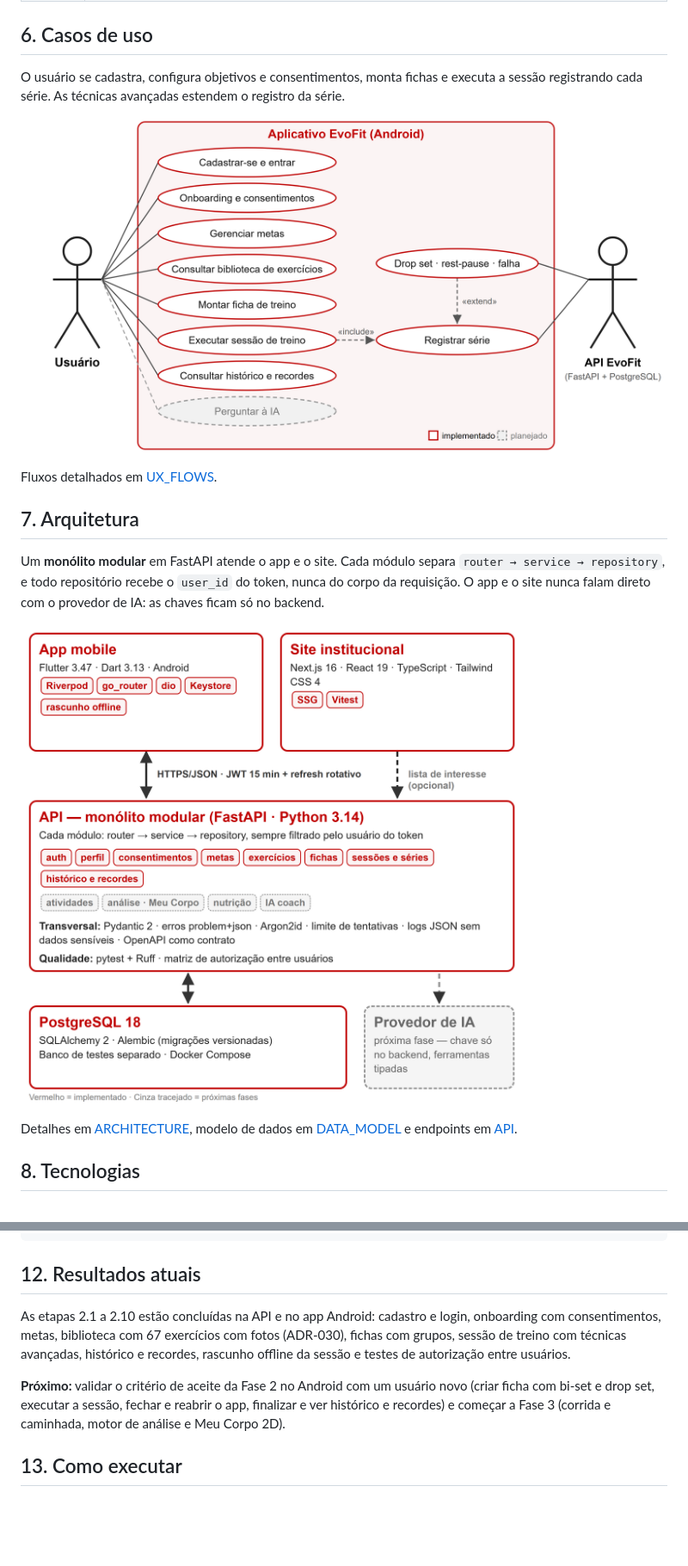
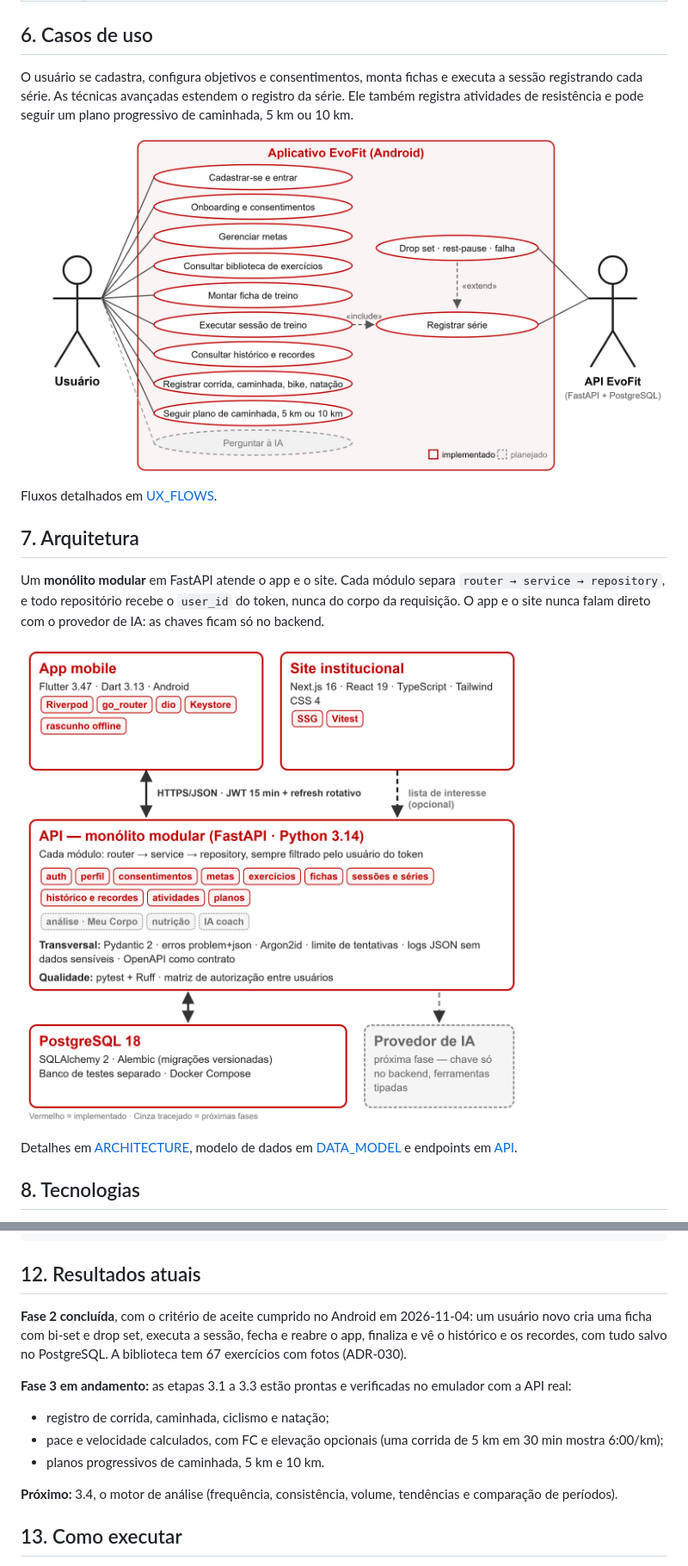
Before and after one commit to vit7nho/evo-fit, a Markdown page: README.md, 2 parts joined by grey strips. Shown at 86% size. GitHub-like rendering; pictures changed too: docs/img/arquitetura.png, docs/img/casos-de-uso.png; blank space fills up the shorter version.

Commit message:
docs: README com a Fase 2 concluída, etapas 3.1 a 3.3 e testes atualizados

```diff
--- a/README.md
+++ b/README.md
@@ -108,7 +109,7 @@ A Organização Mundial da Saúde recomenda de 150 a 300 minutos semanais de ati
 
 ## 6. Casos de uso
 
-O usuário se cadastra, configura objetivos e consentimentos, monta fichas e executa a sessão registrando cada série. As técnicas avançadas estendem o registro da série.
+O usuário se cadastra, configura objetivos e consentimentos, monta fichas e executa a sessão registrando cada série. As técnicas avançadas estendem o registro da série. Ele também registra atividades de resistência e pode seguir um plano progressivo de caminhada, 5 km ou 10 km.
 
 ![Casos de uso do EvoFit](docs/img/casos-de-uso.png)
 
@@ -179,9 +180,14 @@ São **525 testes automatizados**, todos passando em 2026-11-04. Um único scrip
 
 ## 12. Resultados atuais
 
-As etapas 2.1 a 2.10 estão concluídas na API e no app Android: cadastro e login, onboarding com consentimentos, metas, biblioteca com 67 exercícios com fotos (ADR-030), fichas com grupos, sessão de treino com técnicas avançadas, histórico e recordes, rascunho offline da sessão e testes de autorização entre usuários.
+**Fase 2 concluída**, com o critério de aceite cumprido no Android em 2026-11-04: um usuário novo cria uma ficha com bi-set e drop set, executa a sessão, fecha e reabre o app, finaliza e vê o histórico e os recordes, com tudo salvo no PostgreSQL. A biblioteca tem 67 exercícios com fotos (ADR-030).
 
-**Próximo:** validar o critério de aceite da Fase 2 no Android com um usuário novo (criar ficha com bi-set e drop set, executar a sessão, fechar e reabrir o app, finalizar e ver histórico e recordes) e começar a Fase 3 (corrida e caminhada, motor de análise e Meu Corpo 2D).
+**Fase 3 em andamento:** as etapas 3.1 a 3.3 estão prontas e verificadas no emulador com a API real:
+- registro de corrida, caminhada, ciclismo e natação;
+- pace e velocidade calculados, com FC e elevação opcionais (uma corrida de 5 km em 30 min mostra 6:00/km);
+- planos progressivos de caminhada, 5 km e 10 km.
+
+**Próximo:** 3.4, o motor de análise (frequência, consistência, volume, tendências e comparação de períodos).
 
 ## 13. Como executar
 
```
Also changed, not shown: other parts of README.md (+14 -13 lines).
